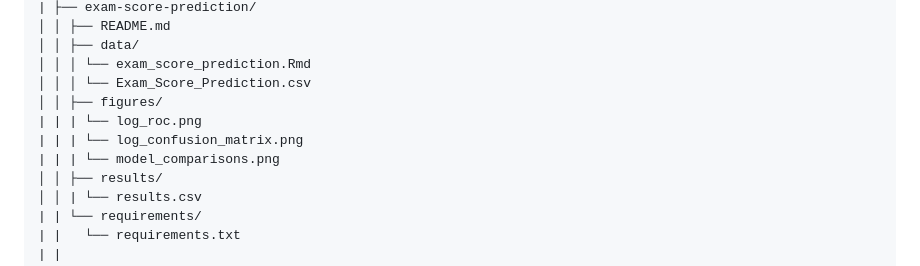
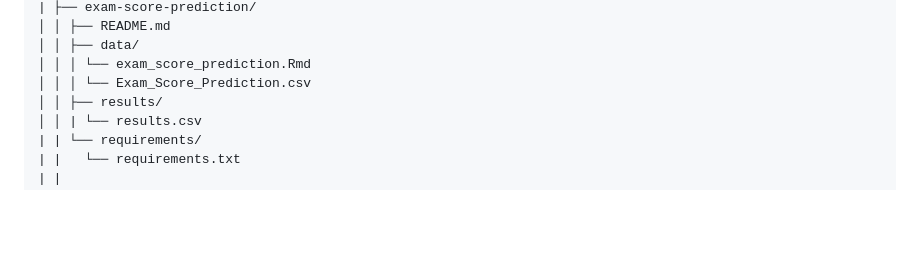
Before and after one commit to jep9731/personal-kaggle-ml-portfolio, a Markdown page: README.md, the part around the change. Drawn GitHub-style; blank space fills up the shorter version.

```diff
--- a/README.md
+++ b/README.md
@@ -93,10 +93,6 @@ personal-kaggle-ml-portfolio/
 │ │ ├── data/
 │ │ │ └── exam_score_prediction.Rmd
 │ │ │ └── Exam_Score_Prediction.csv
-│ │ ├── figures/
-| | | └── log_roc.png
-| | | └── log_confusion_matrix.png
-| | | └── model_comparisons.png
 │ │ ├── results/
 │ │ | └── results.csv
 | | └── requirements/
```
